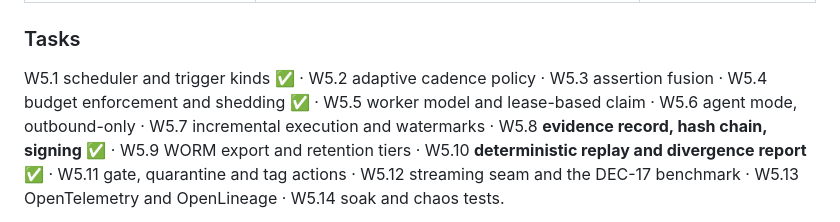
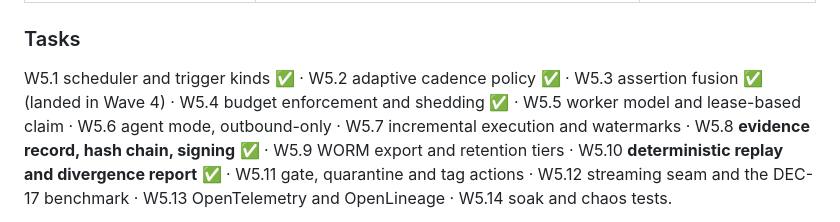
Before and after one commit to ajsinha/prama, a Markdown page: docs/19-implementation-roadmap.md, the part around the change. Drawn GitHub-style.

Commit message:
Mark W5.2 done and record that assertion fusion landed early in Wave 4

```diff
--- a/docs/19-implementation-roadmap.md
+++ b/docs/19-implementation-roadmap.md
@@ -352,7 +352,7 @@ refusal, not a silent difference.
 
 ### Tasks
 
-W5.1 scheduler and trigger kinds ✅ · W5.2 adaptive cadence policy · W5.3 assertion fusion · W5.4 budget
+W5.1 scheduler and trigger kinds ✅ · W5.2 adaptive cadence policy ✅ · W5.3 assertion fusion ✅ (landed in Wave 4) · W5.4 budget
 enforcement and shedding ✅ · W5.5 worker model and lease-based claim · W5.6 agent mode, outbound-only ·
 W5.7 incremental execution and watermarks · W5.8 **evidence record, hash chain, signing** ✅ ·
 W5.9 WORM export and retention tiers · W5.10 **deterministic replay and divergence report** ✅ ·
```
